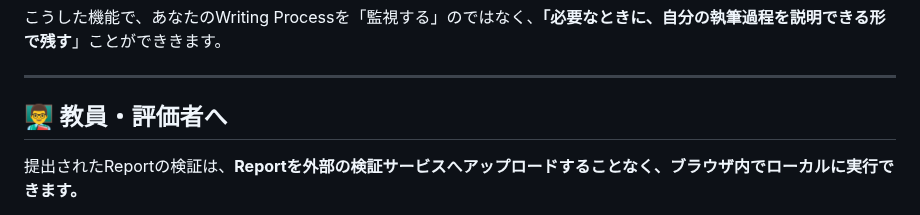
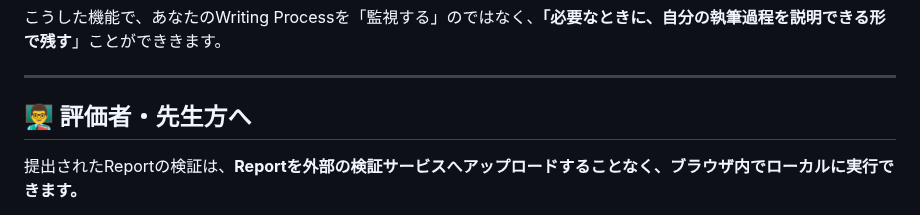
Before and after one commit to HKJPN/MD-WORKS-PROVENANCE, a Markdown page: README-ja.md, the part around the change. Drawn GitHub-style.

```diff
--- a/README-ja.md
+++ b/README-ja.md
@@ -48,7 +48,7 @@ Typing Chunk、Pause等のInput Process Metricsも記録されます。これは
 >
 ---
 
-## 👨‍🏫 教員・評価者へ
+## 👨‍🏫 評価者・先生方へ
 
 提出されたReportの検証は、**Reportを外部の検証サービスへアップロードすることなく、ブラウザ内でローカルに実行できます。**
 
```
